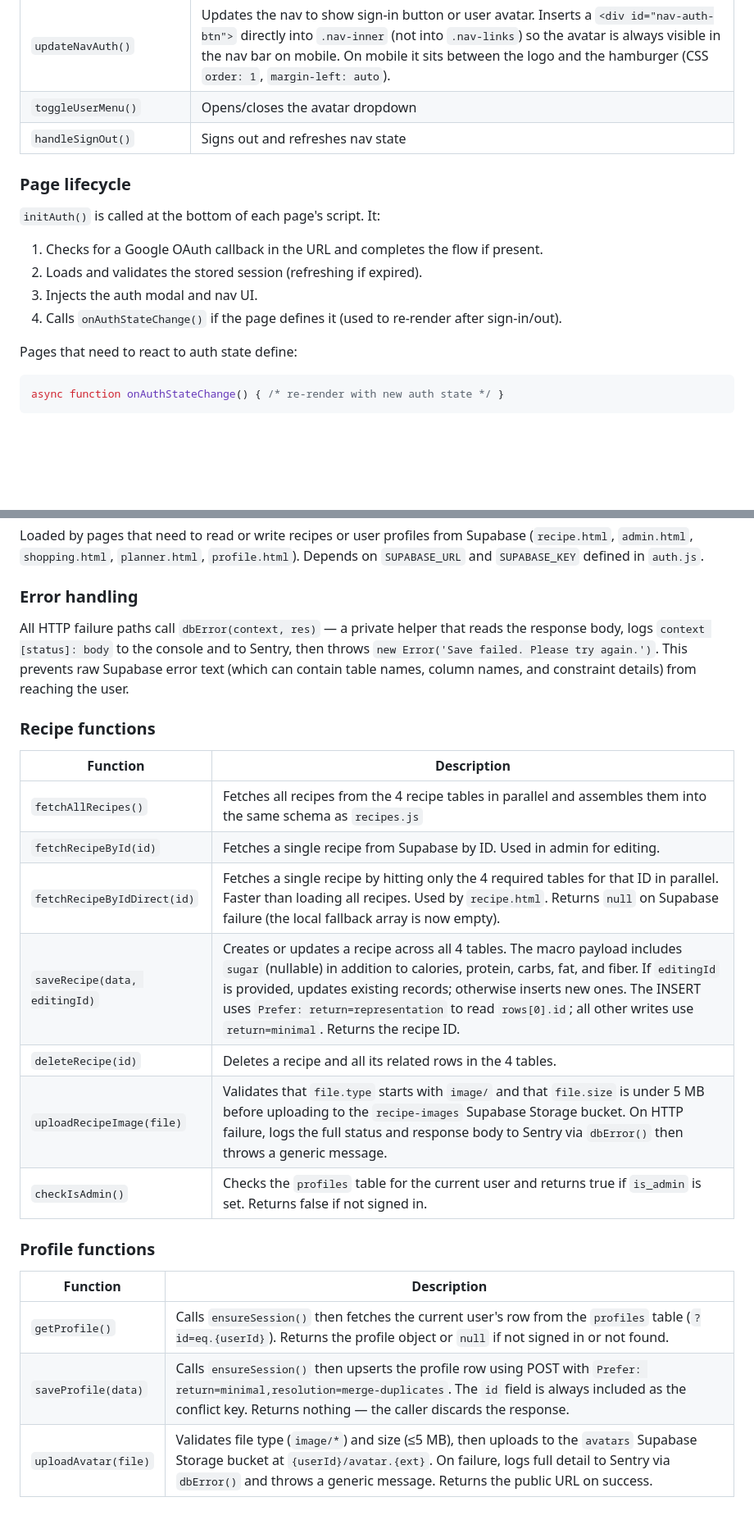
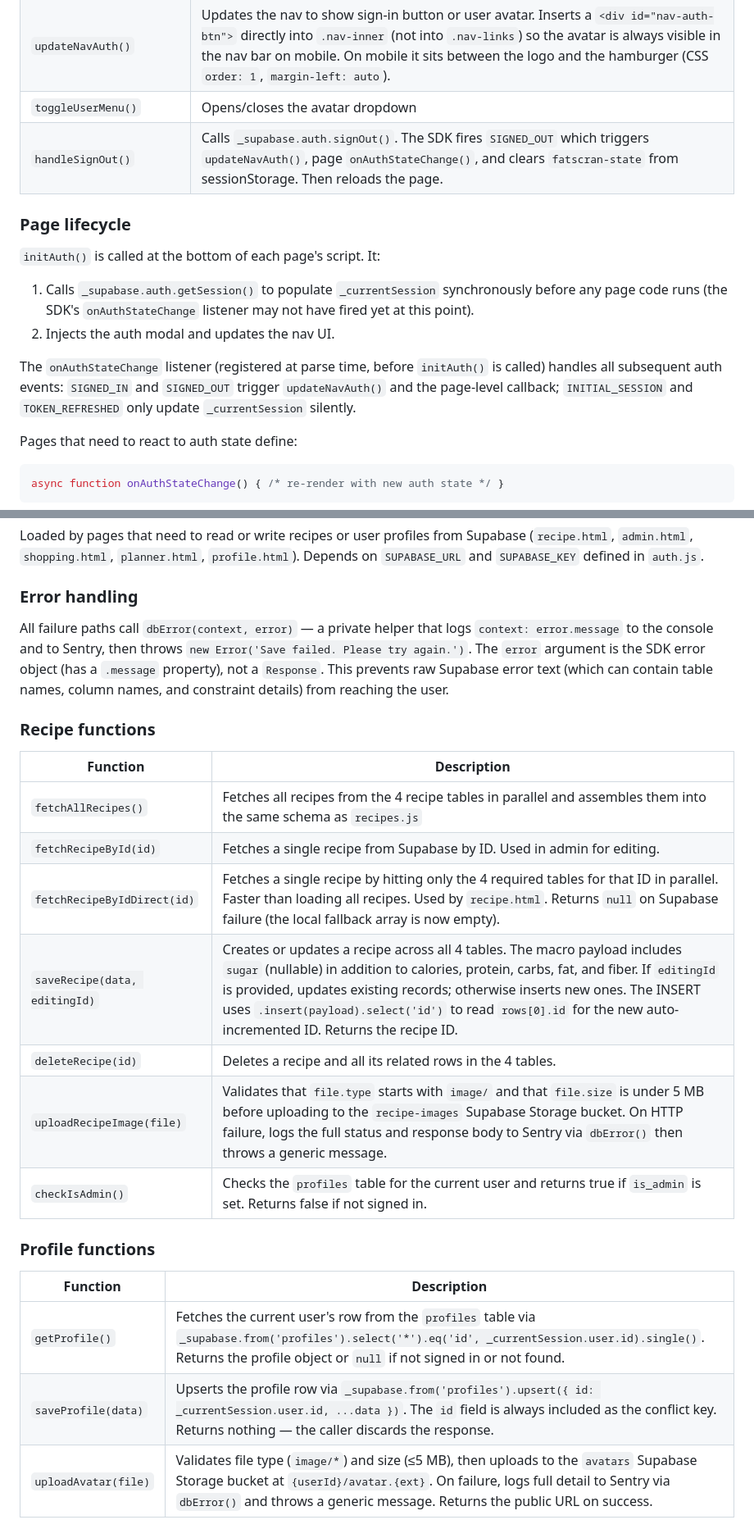
Before and after one commit to CatPuncher90/fatscran, a Markdown page: DOCUMENTATION.md, 2 parts joined by grey strips. Shown at 82% size. GitHub-like rendering; blank space fills up the shorter version.

````diff
--- a/DOCUMENTATION.md
+++ b/DOCUMENTATION.md
@@ -156,14 +148,14 @@ The session is stored in localStorage under the key `fatscran-session` as a JSON
 | `updateNavAuth()` | Updates the nav to show sign-in button or user avatar. Inserts a `<div id="nav-auth-btn">` directly into `.nav-inner` (not into `.nav-links`) so the avatar is always visible in the nav bar on mobile. On mobile it sits between the logo and the hamburger (CSS `order: 1`, `margin-left: auto`). |
 | `toggleUserMenu()` | Opens/closes the avatar dropdown |
-| `handleSignOut()` | Signs out and refreshes nav state |
+| `handleSignOut()` | Calls `_supabase.auth.signOut()`. The SDK fires `SIGNED_OUT` which triggers `updateNavAuth()`, page `onAuthStateChange()`, and clears `fatscran-state` from sessionStorage. Then reloads the page. |
 
 ### Page lifecycle
 
 `initAuth()` is called at the bottom of each page's script. It:
-1. Checks for a Google OAuth callback in the URL and completes the flow if present.
-2. Loads and validates the stored session (refreshing if expired).
-3. Injects the auth modal and nav UI.
-4. Calls `onAuthStateChange()` if the page defines it (used to re-render after sign-in/out).
+1. Calls `_supabase.auth.getSession()` to populate `_currentSession` synchronously before any page code runs (the SDK's `onAuthStateChange` listener may not have fired yet at this point).
+2. Injects the auth modal and updates the nav UI.
+
+The `onAuthStateChange` listener (registered at parse time, before `initAuth()` is called) handles all subsequent auth events: `SIGNED_IN` and `SIGNED_OUT` trigger `updateNavAuth()` and the page-level callback; `INITIAL_SESSION` and `TOKEN_REFRESHED` only update `_currentSession` silently.
 
 Pages that need to react to auth state define:
 ```js
@@ -195,7 +187,7 @@ Loaded by pages that need to read or write recipes or user profiles from Supabas
 
 ### Error handling
 
-All HTTP failure paths call `dbError(context, res)` — a private helper that reads the response body, logs `context [status]: body` to the console and to Sentry, then throws `new Error('Save failed. Please try again.')`. This prevents raw Supabase error text (which can contain table names, column names, and constraint details) from reaching the user.
+All failure paths call `dbError(context, error)` — a private helper that logs `context: error.message` to the console and to Sentry, then throws `new Error('Save failed. Please try again.')`. The `error` argument is the SDK error object (has a `.message` property), not a `Response`. This prevents raw Supabase error text (which can contain table names, column names, and constraint details) from reaching the user.
 
 ### Recipe functions
 
@@ -204,7 +196,7 @@ All HTTP failure paths call `dbError(context, res)` — a private helper that re
 | `fetchAllRecipes()` | Fetches all recipes from the 4 recipe tables in parallel and assembles them into the same schema as `recipes.js` |
 | `fetchRecipeById(id)` | Fetches a single recipe from Supabase by ID. Used in admin for editing. |
 | `fetchRecipeByIdDirect(id)` | Fetches a single recipe by hitting only the 4 required tables for that ID in parallel. Faster than loading all recipes. Used by `recipe.html`. Returns `null` on Supabase failure (the local fallback array is now empty). |
-| `saveRecipe(data, editingId)` | Creates or updates a recipe across all 4 tables. The macro payload includes `sugar` (nullable) in addition to calories, protein, carbs, fat, and fiber. If `editingId` is provided, updates existing records; otherwise inserts new ones. The INSERT uses `Prefer: return=representation` to read `rows[0].id`; all other writes use `return=minimal`. Returns the recipe ID. |
+| `saveRecipe(data, editingId)` | Creates or updates a recipe across all 4 tables. The macro payload includes `sugar` (nullable) in addition to calories, protein, carbs, fat, and fiber. If `editingId` is provided, updates existing records; otherwise inserts new ones. The INSERT uses `.insert(payload).select('id')` to read `rows[0].id` for the new auto-incremented ID. Returns the recipe ID. |
 | `deleteRecipe(id)` | Deletes a recipe and all its related rows in the 4 tables. |
 | `uploadRecipeImage(file)` | Validates that `file.type` starts with `image/` and that `file.size` is under 5 MB before uploading to the `recipe-images` Supabase Storage bucket. On HTTP failure, logs the full status and response body to Sentry via `dbError()` then throws a generic message. |
 | `checkIsAdmin()` | Checks the `profiles` table for the current user and returns true if `is_admin` is set. Returns false if not signed in. |
@@ -213,8 +205,8 @@ All HTTP failure paths call `dbError(context, res)` — a private helper that re
 
 | Function | Description |
 |---|---|
-| `getProfile()` | Calls `ensureSession()` then fetches the current user's row from the `profiles` table (`?id=eq.{userId}`). Returns the profile object or `null` if not signed in or not found. |
-| `saveProfile(data)` | Calls `ensureSession()` then upserts the profile row using POST with `Prefer: return=minimal,resolution=merge-duplicates`. The `id` field is always included as the conflict key. Returns nothing — the caller discards the response. |
+| `getProfile()` | Fetches the current user's row from the `profiles` table via `_supabase.from('profiles').select('*').eq('id', _currentSession.user.id).single()`. Returns the profile object or `null` if not signed in or not found. |
+| `saveProfile(data)` | Upserts the profile row via `_supabase.from('profiles').upsert({ id: _currentSession.user.id, ...data })`. The `id` field is always included as the conflict key. Returns nothing — the caller discards the response. |
 | `uploadAvatar(file)` | Validates file type (`image/*`) and size (≤5 MB), then uploads to the `avatars` Supabase Storage bucket at `{userId}/avatar.{ext}`. On failure, logs full detail to Sentry via `dbError()` and throws a generic message. Returns the public URL on success. |
 
 ---
````
Also changed, not shown: other parts of DOCUMENTATION.md (+29 -37 lines).
